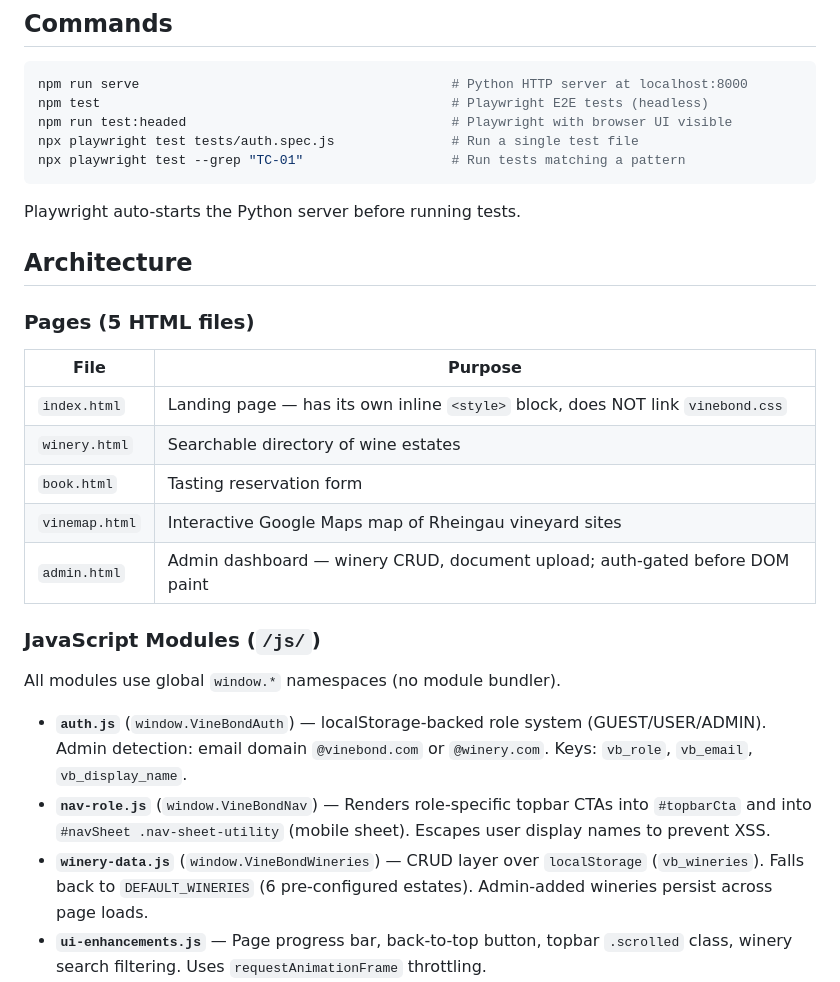
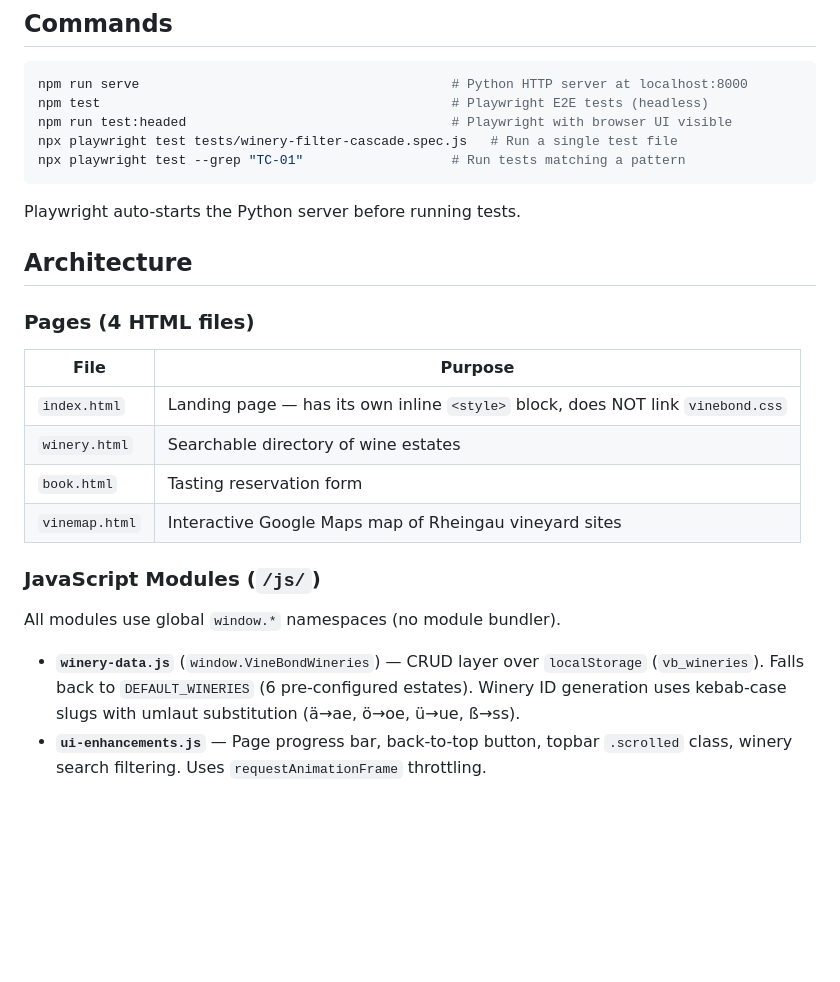
Before and after one commit to VacheBack/VineBond, a Markdown page: CLAUDE.md, the part around one of its changes. Drawn GitHub-style; blank space fills up the shorter version.

````diff
--- a/CLAUDE.md
+++ b/CLAUDE.md
@@ -12,7 +12,7 @@ VineBond is a static multi-page wine tourism platform (exploring vineyards, book
 npm run serve                                        # Python HTTP server at localhost:8000
 npm test                                             # Playwright E2E tests (headless)
 npm run test:headed                                  # Playwright with browser UI visible
-npx playwright test tests/auth.spec.js               # Run a single test file
+npx playwright test tests/winery-filter-cascade.spec.js   # Run a single test file
 npx playwright test --grep "TC-01"                   # Run tests matching a pattern
 ```
 
@@ -20,7 +20,7 @@ Playwright auto-starts the Python server before running tests.
 
 ## Architecture
 
-### Pages (5 HTML files)
+### Pages (4 HTML files)
 
 | File | Purpose |
 |------|---------|
@@ -28,15 +28,12 @@ Playwright auto-starts the Python server before running tests.
 | `winery.html` | Searchable directory of wine estates |
 | `book.html` | Tasting reservation form |
 | `vinemap.html` | Interactive Google Maps map of Rheingau vineyard sites |
-| `admin.html` | Admin dashboard — winery CRUD, document upload; auth-gated before DOM paint |
 
 ### JavaScript Modules (`/js/`)
 
 All modules use global `window.*` namespaces (no module bundler).
 
-- **`auth.js`** (`window.VineBondAuth`) — localStorage-backed role system (GUEST/USER/ADMIN). Admin detection: email domain `@vinebond.com` or `@winery.com`. Keys: `vb_role`, `vb_email`, `vb_display_name`.
-- **`nav-role.js`** (`window.VineBondNav`) — Renders role-specific topbar CTAs into `#topbarCta` and into `#navSheet .nav-sheet-utility` (mobile sheet). Escapes user display names to prevent XSS.
-- **`winery-data.js`** (`window.VineBondWineries`) — CRUD layer over `localStorage` (`vb_wineries`). Falls back to `DEFAULT_WINERIES` (6 pre-configured estates). Admin-added wineries persist across page loads.
+- **`winery-data.js`** (`window.VineBondWineries`) — CRUD layer over `localStorage` (`vb_wineries`). Falls back to `DEFAULT_WINERIES` (6 pre-configured estates). Winery ID generation uses kebab-case slugs with umlaut substitution (ä→ae, ö→oe, ü→ue, ß→ss).
 - **`ui-enhancements.js`** — Page progress bar, back-to-top button, topbar `.scrolled` class, winery search filtering. Uses `requestAnimationFrame` throttling.
 - **`theme.js`** (`window.VineBondTheme`) — OS-preference-only dark mode. Sets `data-theme` attribute on `<html>` based on `prefers-color-scheme`. No manual toggle — reacts to system changes in real time.
 - **`orientation-lock.js`** — Injects a portrait-mode overlay to block landscape use on mobile.
````
Also changed, not shown: other parts of CLAUDE.md (+6 -8 lines).
